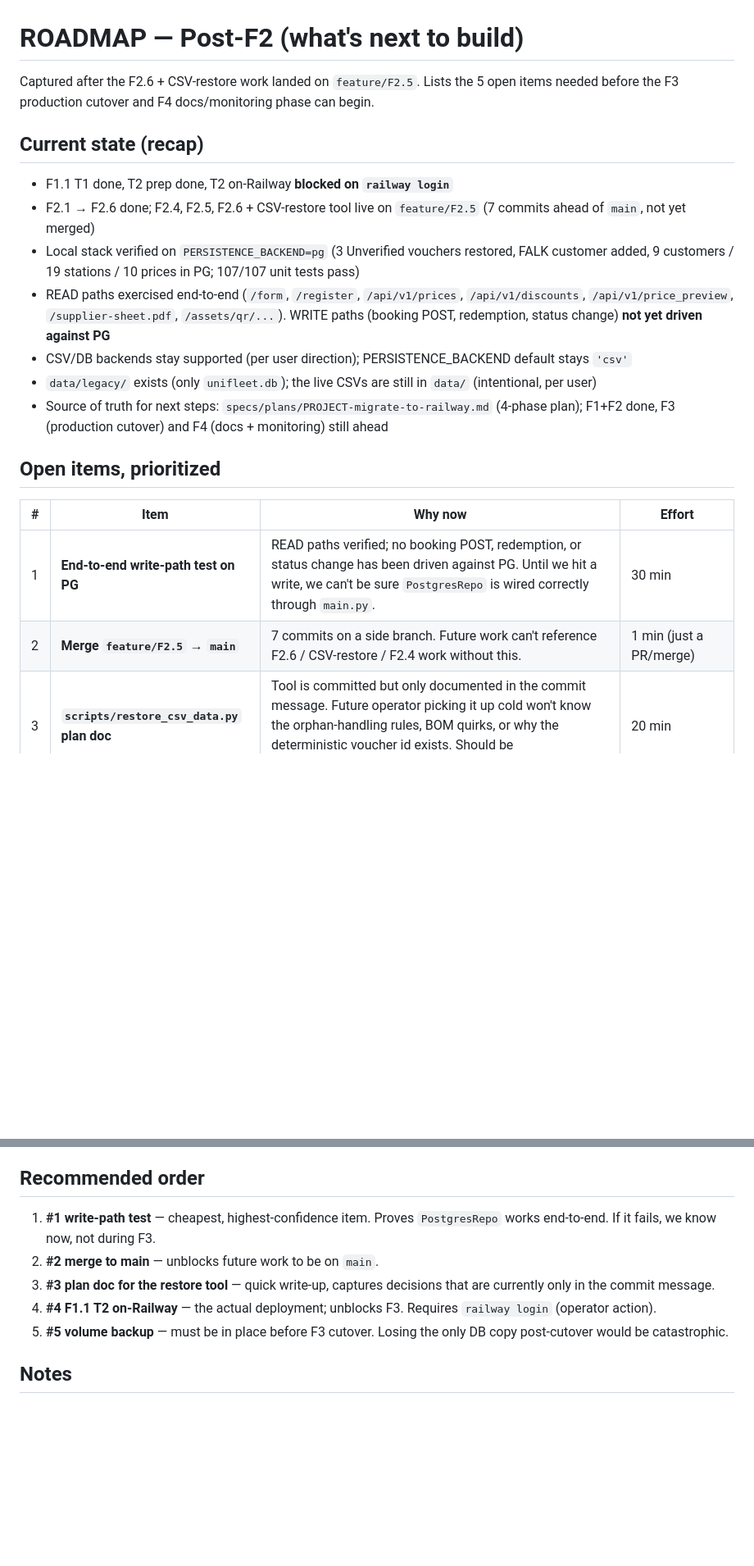
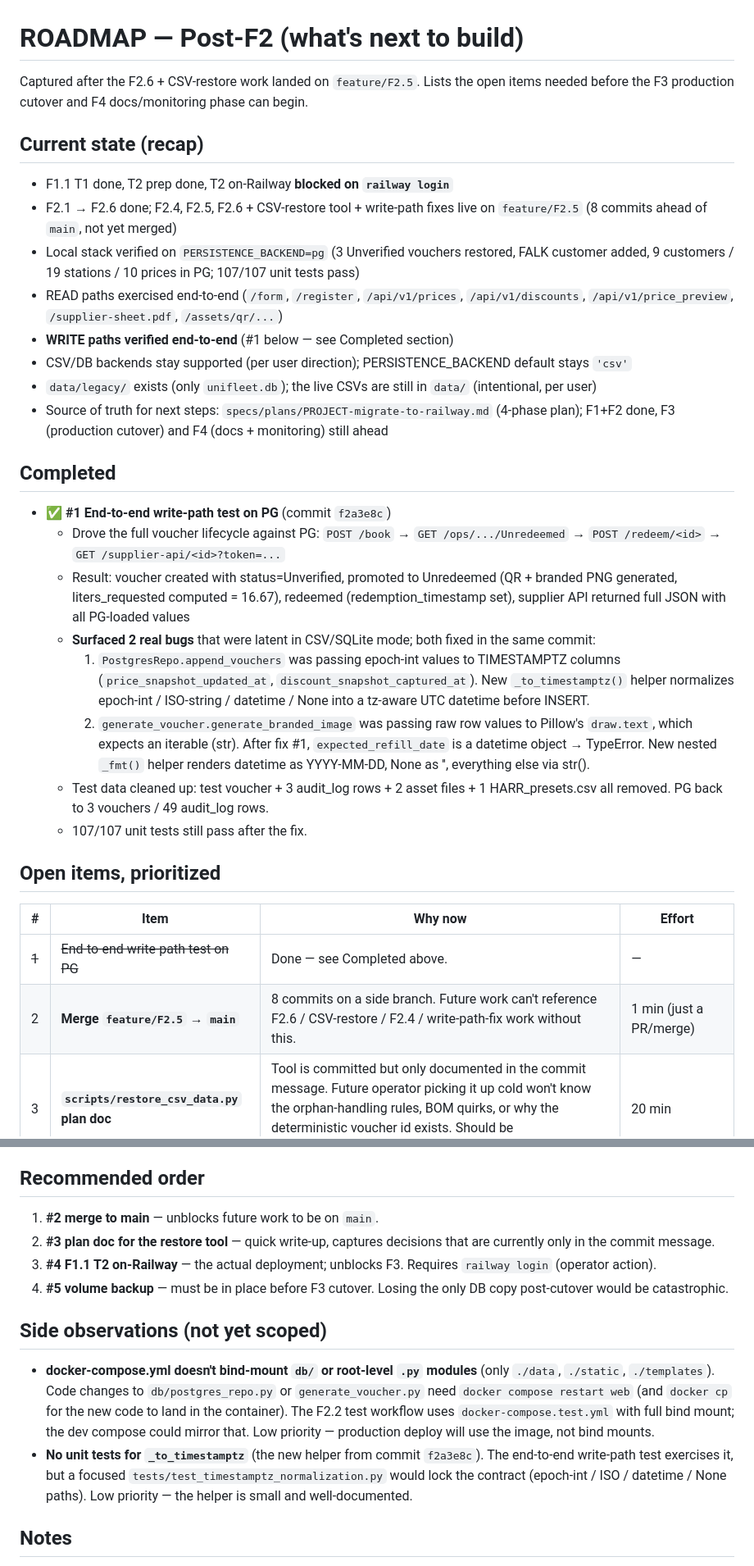
Before and after one commit to kayacohen/unifleet-v2-webapp, a Markdown page: specs/plans/ROADMAP-post-f2.md, 2 parts joined by grey strips. Shown at 82% size. Drawn GitHub-style; blank space fills up the shorter version.

Commit message:
docs(roadmap): mark #1 done, capture E2E write-path results
E2E write-path test (#1) completed: full voucher lifecycle verified
on PG (POST /book -> /ops/.../Unredeemed -> /redeem -> /supplier-api).

Two real bugs were surfaced and fixed in commit f2a3e8c:
1. PostgresRepo._to_timestamptz (epoch-int/ISO/datetime/None
   normalization for TIMESTAMPTZ columns)
2. generate_voucher.generate_branded_image._fmt (datetime -> str
   for Pillow draw.text)

Remaining open items: #2 (merge to main), #3 (restore tool plan
doc), #4 (F1.1 T2 on-Railway, blocked on railway login), #5
(volume backup strategy).

Also captures two side observations:
- docker-compose.yml doesn't bind-mount db/ or root-level .py files
- No unit tests for the new _to_timestamptz helper

```diff
--- a/specs/plans/ROADMAP-post-f2.md
+++ b/specs/plans/ROADMAP-post-f2.md
@@ -1,21 +1,22 @@
 # ROADMAP — Post-F2 (what's next to build)
 
 Captured after the F2.6 + CSV-restore work landed on `feature/F2.5`.
-Lists the 5 open items needed before the F3 production cutover
+Lists the open items needed before the F3 production cutover
 and F4 docs/monitoring phase can begin.
 
 ## Current state (recap)
 
 - F1.1 T1 done, T2 prep done, T2 on-Railway **blocked on `railway login`**
-- F2.1 → F2.6 done; F2.4, F2.5, F2.6 + CSV-restore tool live on `feature/F2.5`
-  (7 commits ahead of `main`, not yet merged)
+- F2.1 → F2.6 done; F2.4, F2.5, F2.6 + CSV-restore tool + write-path
+  fixes live on `feature/F2.5` (8 commits ahead of `main`, not yet
+  merged)
 - Local stack verified on `PERSISTENCE_BACKEND=pg` (3 Unverified vouchers
   restored, FALK customer added, 9 customers / 19 stations / 10 prices
   in PG; 107/107 unit tests pass)
 - READ paths exercised end-to-end (`/form`, `/register`, `/api/v1/prices`,
   `/api/v1/discounts`, `/api/v1/price_preview`, `/supplier-sheet.pdf`,
-  `/assets/qr/...`). WRITE paths (booking POST, redemption, status
-  change) **not yet driven against PG**
+  `/assets/qr/...`)
+- **WRITE paths verified end-to-end** (#1 below — see Completed section)
 - CSV/DB backends stay supported (per user direction); PERSISTENCE_BACKEND
   default stays `'csv'`
 - `data/legacy/` exists (only `unifleet.db`); the live CSVs are still
@@ -24,12 +25,40 @@ and F4 docs/monitoring phase can begin.
   (4-phase plan); F1+F2 done, F3 (production cutover) and F4 (docs +
   monitoring) still ahead
 
+## Completed
+
+- ✅ **#1 End-to-end write-path test on PG** (commit `f2a3e8c`)
+  - Drove the full voucher lifecycle against PG: `POST /book` →
+    `GET /ops/.../Unredeemed` → `POST /redeem/<id>` → `GET
+    /supplier-api/<id>?token=...`
+  - Result: voucher created with status=Unverified, promoted to
+    Unredeemed (QR + branded PNG generated, liters_requested
+    computed = 16.67), redeemed (redemption_timestamp set),
+    supplier API returned full JSON with all PG-loaded values
+  - **Surfaced 2 real bugs** that were latent in CSV/SQLite mode;
+    both fixed in the same commit:
+    1. `PostgresRepo.append_vouchers` was passing epoch-int values
+       to TIMESTAMPTZ columns (`price_snapshot_updated_at`,
+       `discount_snapshot_captured_at`). New `_to_timestamptz()`
+       helper normalizes epoch-int / ISO-string / datetime / None
+       into a tz-aware UTC datetime before INSERT.
+    2. `generate_voucher.generate_branded_image` was passing raw
+       row values to Pillow's `draw.text`, which expects an
+       iterable (str). After fix #1, `expected_refill_date` is a
+       datetime object → TypeError. New nested `_fmt()` helper
+       renders datetime as YYYY-MM-DD, None as '', everything else
+       via str().
+  - Test data cleaned up: test voucher + 3 audit_log rows + 2
+    asset files + 1 HARR_presets.csv all removed. PG back to
+    3 vouchers / 49 audit_log rows.
+  - 107/107 unit tests still pass after the fix.
+
 ## Open items, prioritized
 
 | # | Item | Why now | Effort |
 |---|---|---|---|
-| 1 | **End-to-end write-path test on PG** | READ paths verified; no booking POST, redemption, or status change has been driven against PG. Until we hit a write, we can't be sure `PostgresRepo` is wired correctly through `main.py`. | 30 min |
-| 2 | **Merge `feature/F2.5` → `main`** | 7 commits on a side branch. Future work can't reference F2.6 / CSV-restore / F2.4 work without this. | 1 min (just a PR/merge) |
+| ~~1~~ | ~~End-to-end write-path test on PG~~ | Done — see Completed above. | — |
+| 2 | **Merge `feature/F2.5` → `main`** | 8 commits on a side branch. Future work can't reference F2.6 / CSV-restore / F2.4 / write-path-fix work without this. | 1 min (just a PR/merge) |
 | 3 | **`scripts/restore_csv_data.py` plan doc** | Tool is committed but only documented in the commit message. Future operator picking it up cold won't know the orphan-handling rules, BOM quirks, or why the deterministic voucher id exists. Should be `specs/plans/PLAN-csv-restore.md`. | 20 min |
 | 4 | **F1.1 T2 on-Railway** | Actual deployment. Unblocks F3. Still blocked on `railway login` (operator action). Once done: run `provision_railway.sh`, then `run_f1_1_verifications.sh`, verify PG + service + volume. | 1–2 hours (mostly waiting) |
 | 5 | **Volume backup strategy** | `unifleet-pgdata` is the only copy of the live DB. If Railway loses the volume, all customers / vouchers / audit are gone. Need a nightly `pg_dump` to a backup Volume (or Railway's built-in Volume snapshots). | 2–3 hours (decide + implement + test restore) |
@@ -43,16 +72,29 @@ After these, the original 4-phase plan still has:
 
 ## Recommended order
 
-1. **#1 write-path test** — cheapest, highest-confidence item. Proves
-   `PostgresRepo` works end-to-end. If it fails, we know now, not
-   during F3.
-2. **#2 merge to main** — unblocks future work to be on `main`.
-3. **#3 plan doc for the restore tool** — quick write-up, captures
+1. **#2 merge to main** — unblocks future work to be on `main`.
+2. **#3 plan doc for the restore tool** — quick write-up, captures
    decisions that are currently only in the commit message.
-4. **#4 F1.1 T2 on-Railway** — the actual deployment; unblocks F3.
+3. **#4 F1.1 T2 on-Railway** — the actual deployment; unblocks F3.
    Requires `railway login` (operator action).
-5. **#5 volume backup** — must be in place before F3 cutover. Losing
+4. **#5 volume backup** — must be in place before F3 cutover. Losing
    the only DB copy post-cutover would be catastrophic.
+
+## Side observations (not yet scoped)
+
+- **docker-compose.yml doesn't bind-mount `db/` or root-level
+  `.py` modules** (only `./data`, `./static`, `./templates`). Code
+  changes to `db/postgres_repo.py` or `generate_voucher.py` need
+  `docker compose restart web` (and `docker cp` for the new code
+  to land in the container). The F2.2 test workflow uses
+  `docker-compose.test.yml` with full bind mount; the dev compose
+  could mirror that. Low priority — production deploy will use the
+  image, not bind mounts.
+- **No unit tests for `_to_timestamptz`** (the new helper from
+  commit `f2a3e8c`). The end-to-end write-path test exercises it,
+  but a focused `tests/test_timestamptz_normalization.py` would
+  lock the contract (epoch-int / ISO / datetime / None paths).
+  Low priority — the helper is small and well-documented.
 
 ## Notes
 
```
